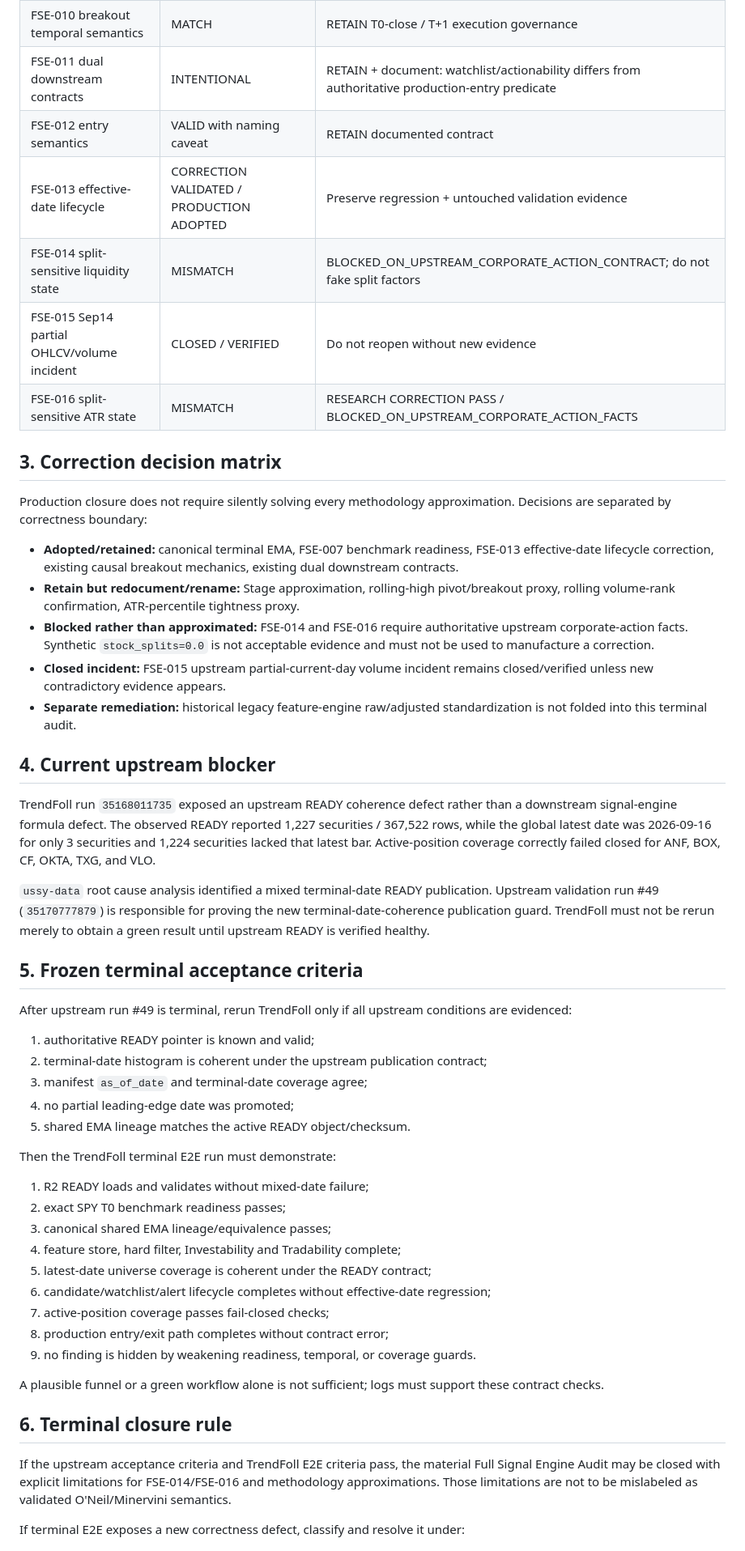
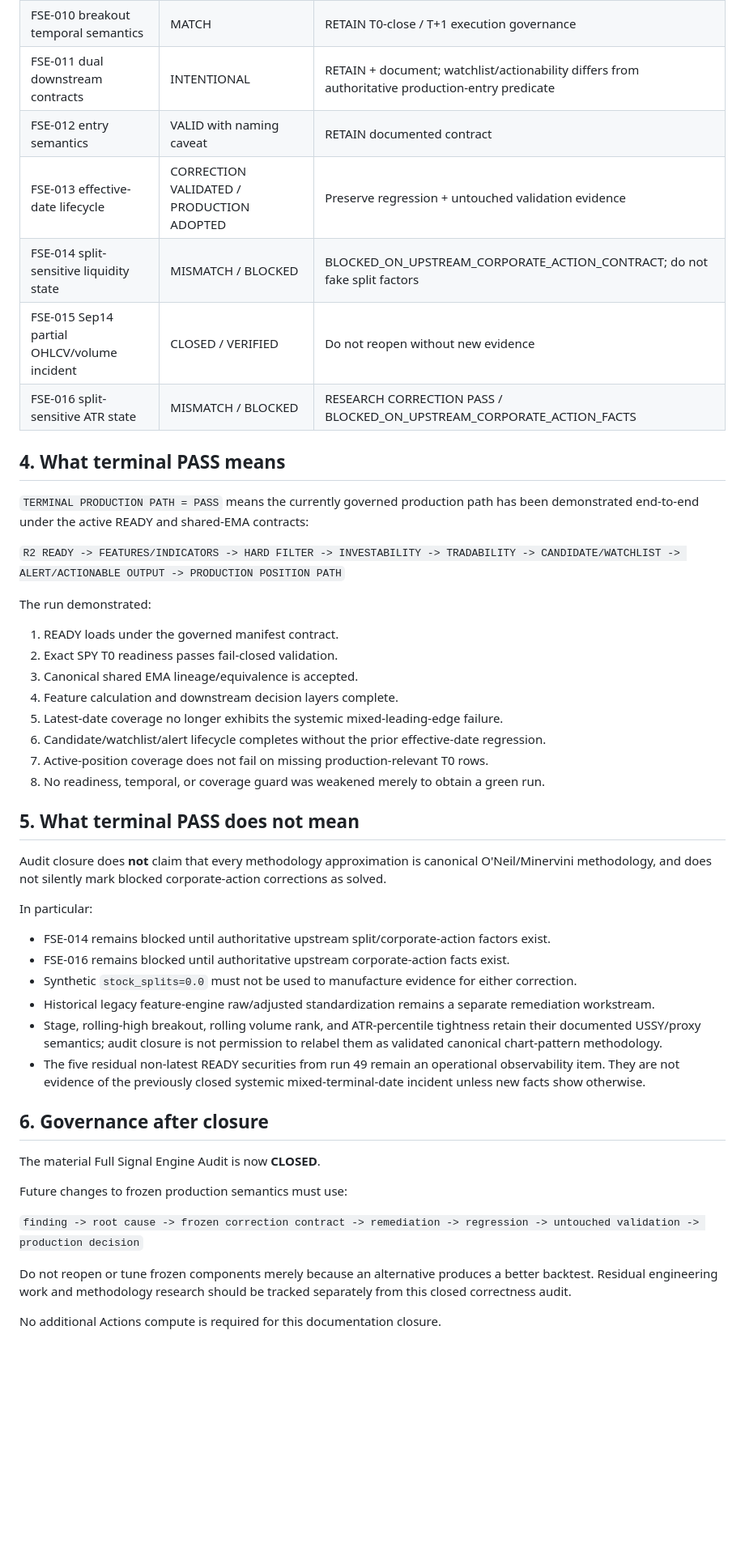
Before and after one commit to azharmz/ussy-trendfoll, a Markdown page: docs/FULL_SIGNAL_ENGINE_TERMINAL_PLAN.md, the part around one of its changes. Shown at 81% size. GitHub-like rendering; blank space fills up the shorter version.

Commit message:
audit: close full signal engine terminal verification

```diff
--- a/docs/FULL_SIGNAL_ENGINE_TERMINAL_PLAN.md
+++ b/docs/FULL_SIGNAL_ENGINE_TERMINAL_PLAN.md
@@ -41,55 +56,51 @@ Remaining architectural fact: stock facts come from governed R2 READY while benc
 | FSE-009 regime architecture | MATCH | RETAIN |
 | FSE-010 breakout temporal semantics | MATCH | RETAIN T0-close / T+1 execution governance |
-| FSE-011 dual downstream contracts | INTENTIONAL | RETAIN + document: watchlist/actionability differs from authoritative production-entry predicate |
+| FSE-011 dual downstream contracts | INTENTIONAL | RETAIN + document; watchlist/actionability differs from authoritative production-entry predicate |
 | FSE-012 entry semantics | VALID with naming caveat | RETAIN documented contract |
 | FSE-013 effective-date lifecycle | CORRECTION VALIDATED / PRODUCTION ADOPTED | Preserve regression + untouched validation evidence |
-| FSE-014 split-sensitive liquidity state | MISMATCH | BLOCKED_ON_UPSTREAM_CORPORATE_ACTION_CONTRACT; do not fake split factors |
+| FSE-014 split-sensitive liquidity state | MISMATCH / BLOCKED | BLOCKED_ON_UPSTREAM_CORPORATE_ACTION_CONTRACT; do not fake split factors |
 | FSE-015 Sep14 partial OHLCV/volume incident | CLOSED / VERIFIED | Do not reopen without new evidence |
-| FSE-016 split-sensitive ATR state | MISMATCH | RESEARCH CORRECTION PASS / BLOCKED_ON_UPSTREAM_CORPORATE_ACTION_FACTS |
+| FSE-016 split-sensitive ATR state | MISMATCH / BLOCKED | RESEARCH CORRECTION PASS / BLOCKED_ON_UPSTREAM_CORPORATE_ACTION_FACTS |
 
-## 3. Correction decision matrix
+## 4. What terminal PASS means
 
-Production closure does not require silently solving every methodology approximation. Decisions are separated by correctness boundary:
+`TERMINAL PRODUCTION PATH = PASS` means the currently governed production path has been demonstrated end-to-end under the active READY and shared-EMA contracts:
 
-- **Adopted/retained:** canonical terminal EMA, FSE-007 benchmark readiness, FSE-013 effective-date lifecycle correction, existing causal breakout mechanics, existing dual downstream contracts.
-- **Retain but redocument/rename:** Stage approximation, rolling-high pivot/breakout proxy, rolling volume-rank confirmation, ATR-percentile tightness proxy.
-- **Blocked rather than approximated:** FSE-014 and FSE-016 require authoritative upstream corporate-action facts. Synthetic `stock_splits=0.0` is not acceptable evidence and must not be used to manufacture a correction.
-- **Closed incident:** FSE-015 upstream partial-current-day volume incident remains closed/verified unless new contradictory evidence appears.
-- **Separate remediation:** historical legacy feature-engine raw/adjusted standardization is not folded into this terminal audit.
+`R2 READY -> FEATURES/INDICATORS -> HARD FILTER -> INVESTABILITY -> TRADABILITY -> CANDIDATE/WATCHLIST -> ALERT/ACTIONABLE OUTPUT -> PRODUCTION POSITION PATH`
 
-## 4. Current upstream blocker
+The run demonstrated:
 
-TrendFoll run `35168011735` exposed an upstream READY coherence defect rather than a downstream signal-engine formula defect. The observed READY reported 1,227 securities / 367,522 rows, while the global latest date was 2026-09-16 for only 3 securities and 1,224 securities lacked that latest bar. Active-position coverage correctly failed closed for ANF, BOX, CF, OKTA, TXG, and VLO.
+1. READY loads under the governed manifest contract.
+2. Exact SPY T0 readiness passes fail-closed validation.
+3. Canonical shared EMA lineage/equivalence is accepted.
+4. Feature calculation and downstream decision layers complete.
+5. Latest-date coverage no longer exhibits the systemic mixed-leading-edge failure.
+6. Candidate/watchlist/alert lifecycle completes without the prior effective-date regression.
+7. Active-position coverage does not fail on missing production-relevant T0 rows.
+8. No readiness, temporal, or coverage guard was weakened merely to obtain a green run.
 
-`ussy-data` root cause analysis identified a mixed terminal-date READY publication. Upstream validation run #49 (`35170777879`) is responsible for proving the new terminal-date-coherence publication guard. TrendFoll must not be rerun merely to obtain a green result until upstream READY is verified healthy.
+## 5. What terminal PASS does not mean
 
-## 5. Frozen terminal acceptance criteria
+Audit closure does **not** claim that every methodology approximation is canonical O'Neil/Minervini methodology, and does not silently mark blocked corporate-action corrections as solved.
 
-After upstream run #49 is terminal, rerun TrendFoll only if all upstream conditions are evidenced:
+In particular:
 
-1. authoritative READY pointer is known and valid;
-2. terminal-date histogram is coherent under the upstream publication contract;
-3. manifest `as_of_date` and terminal-date coverage agree;
-4. no partial leading-edge date was promoted;
-5. shared EMA lineage matches the active READY object/checksum.
+- FSE-014 remains blocked until authoritative upstream split/corporate-action factors exist.
+- FSE-016 remains blocked until authoritative upstream corporate-action facts exist.
+- Synthetic `stock_splits=0.0` must not be used to manufacture evidence for either correction.
+- Historical legacy feature-engine raw/adjusted standardization remains a separate remediation workstream.
+- Stage, rolling-high breakout, rolling volume rank, and ATR-percentile tightness retain their documented USSY/proxy semantics; audit closure is not permission to relabel them as validated canonical chart-pattern methodology.
+- The five residual non-latest READY securities from run 49 remain an operational observability item. They are not evidence of the previously closed systemic mixed-terminal-date incident unless new facts show otherwise.
 
-Then the TrendFoll terminal E2E run must demonstrate:
+## 6. Governance after closure
 
-1. R2 READY loads and validates without mixed-date failure;
-2. exact SPY T0 benchmark readiness passes;
-3. canonical shared EMA lineage/equivalence passes;
-4. feature store, hard filter, Investability and Tradability complete;
-5. latest-date universe coverage is coherent under the READY contract;
-6. candidate/watchlist/alert lifecycle completes without effective-date regression;
-7. active-position coverage passes fail-closed checks;
-8. production entry/exit path completes without contract error;
-9. no finding is hidden by weakening readiness, temporal, or coverage guards.
+The material Full Signal Engine Audit is now **CLOSED**.
 
-A plausible funnel or a green workflow alone is not sufficient; logs must support these contract checks.
+Future changes to frozen production semantics must use:
 
-## 6. Terminal closure rule
+`finding -> root cause -> frozen correction contract -> remediation -> regression -> untouched validation -> production decision`
 
-If the upstream acceptance criteria and TrendFoll E2E criteria pass, the material Full Signal Engine Audit may be closed with explicit limitations for FSE-014/FSE-016 and methodology approximations. Those limitations are not to be mislabeled as validated O'Neil/Minervini semantics.
+Do not reopen or tune frozen components merely because an alternative produces a better backtest. Residual engineering work and methodology research should be tracked separately from this closed correctness audit.
 
-If terminal E2E exposes a new correctness defect, classify and resolve it under:
+No additional Actions compute is required for this documentation closure.
 
```
Also changed, not shown: other parts of docs/FULL_SIGNAL_ENGINE_TERMINAL_PLAN.md (+47 -28 lines).
